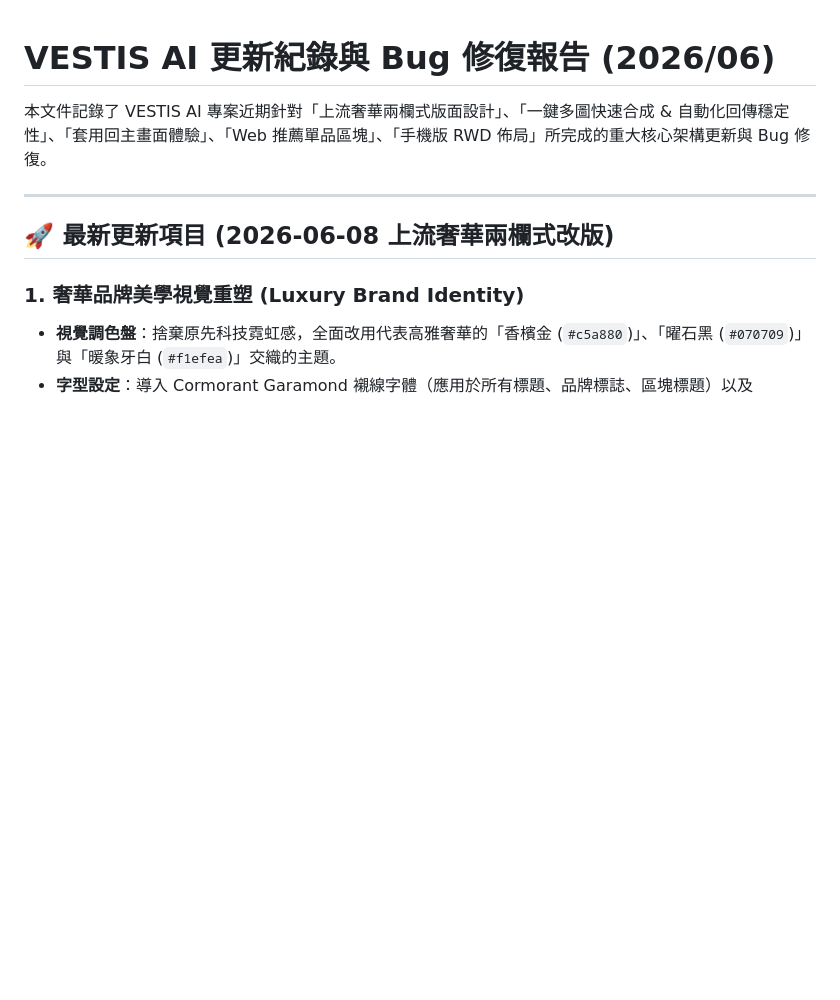
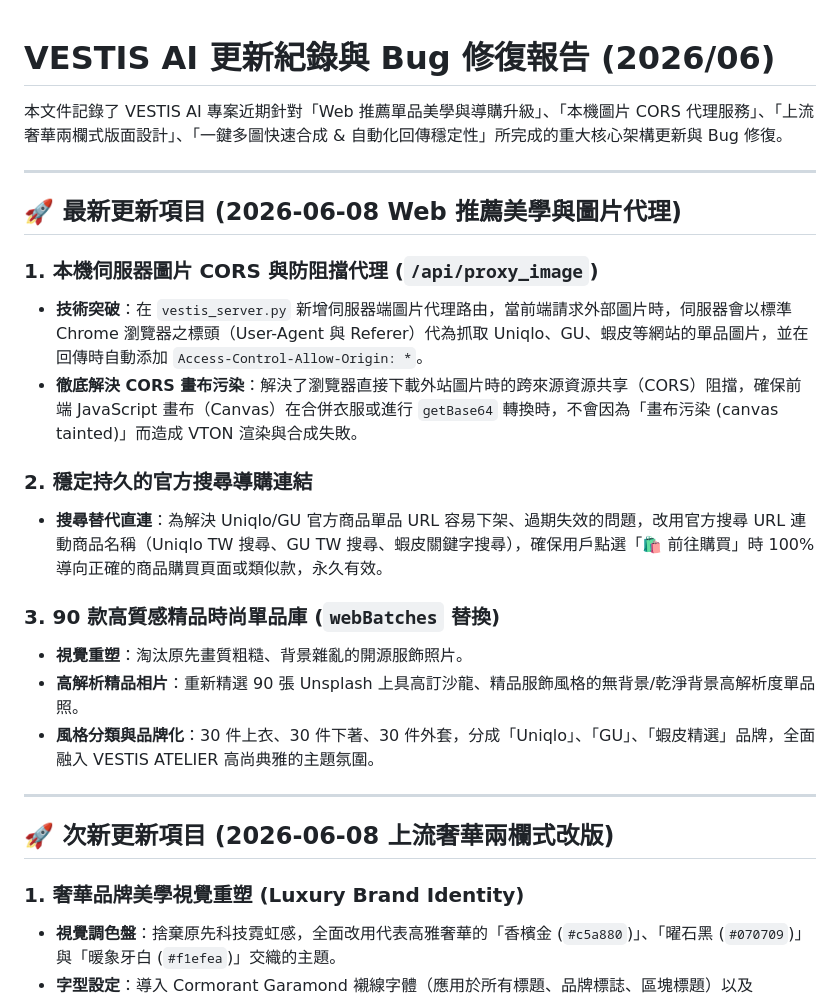
Before and after one commit to johnnywang885-gif/ai-outfit-mimo, a Markdown page: walkthrough.md, the part around the change. Drawn GitHub-style; blank space fills up the shorter version.

Commit message:
docs: update walkthrough for web recommended items upgrade and image proxy

```diff
--- a/walkthrough.md
+++ b/walkthrough.md
@@ -1,10 +1,26 @@
 # VESTIS AI 更新紀錄與 Bug 修復報告 (2026/06)
 
-本文件記錄了 VESTIS AI 專案近期針對「上流奢華兩欄式版面設計」、「一鍵多圖快速合成 & 自動化回傳穩定性」、「套用回主畫面體驗」、「Web 推薦單品區塊」、「手機版 RWD 佈局」所完成的重大核心架構更新與 Bug 修復。
+本文件記錄了 VESTIS AI 專案近期針對「Web 推薦單品美學與導購升級」、「本機圖片 CORS 代理服務」、「上流奢華兩欄式版面設計」、「一鍵多圖快速合成 & 自動化回傳穩定性」所完成的重大核心架構更新與 Bug 修復。
 
 ---
 
-## 🚀 最新更新項目 (2026-06-08 上流奢華兩欄式改版)
+## 🚀 最新更新項目 (2026-06-08 Web 推薦美學與圖片代理)
+
+### 1. 本機伺服器圖片 CORS 與防阻擋代理 (`/api/proxy_image`)
+* **技術突破**：在 `vestis_server.py` 新增伺服器端圖片代理路由，當前端請求外部圖片時，伺服器會以標準 Chrome 瀏覽器之標頭（User-Agent 與 Referer）代為抓取 Uniqlo、GU、蝦皮等網站的單品圖片，並在回傳時自動添加 `Access-Control-Allow-Origin: *`。
+* **徹底解決 CORS 畫布污染**：解決了瀏覽器直接下載外站圖片時的跨來源資源共享（CORS）阻擋，確保前端 JavaScript 畫布（Canvas）在合併衣服或進行 `getBase64` 轉換時，不會因為「畫布污染 (canvas tainted)」而造成 VTON 渲染與合成失敗。
+
+### 2. 穩定持久的官方搜尋導購連結
+* **搜尋替代直連**：為解決 Uniqlo/GU 官方商品單品 URL 容易下架、過期失效的問題，改用官方搜尋 URL 連動商品名稱（Uniqlo TW 搜尋、GU TW 搜尋、蝦皮關鍵字搜尋），確保用戶點選「🛍️ 前往購買」時 100% 導向正確的商品購買頁面或類似款，永久有效。
+
+### 3. 90 款高質感精品時尚單品庫 (`webBatches` 替換)
+* **視覺重塑**：淘汰原先畫質粗糙、背景雜亂的開源服飾照片。
+* **高解析精品相片**：重新精選 90 張 Unsplash 上具高訂沙龍、精品服飾風格的無背景/乾淨背景高解析度單品照。
+* **風格分類與品牌化**：30 件上衣、30 件下著、30 件外套，分成「Uniqlo」、「GU」、「蝦皮精選」品牌，全面融入 VESTIS ATELIER 高尚典雅的主題氛圍。
+
+---
+
+## 🚀 次新更新項目 (2026-06-08 上流奢華兩欄式改版)
 
 ### 1. 奢華品牌美學視覺重塑 (Luxury Brand Identity)
 * **視覺調色盤**：捨棄原先科技霓虹感，全面改用代表高雅奢華的「香檳金 (`#c5a880`)」、「曜石黑 (`#070709`)」與「暖象牙白 (`#f1efea`)」交織的主題。
```
